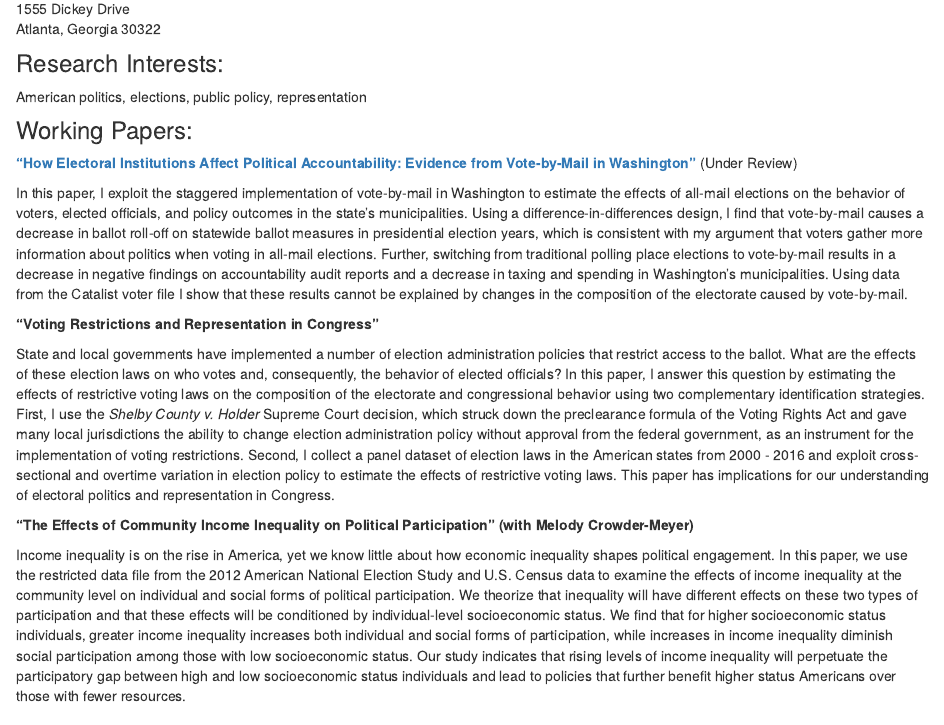
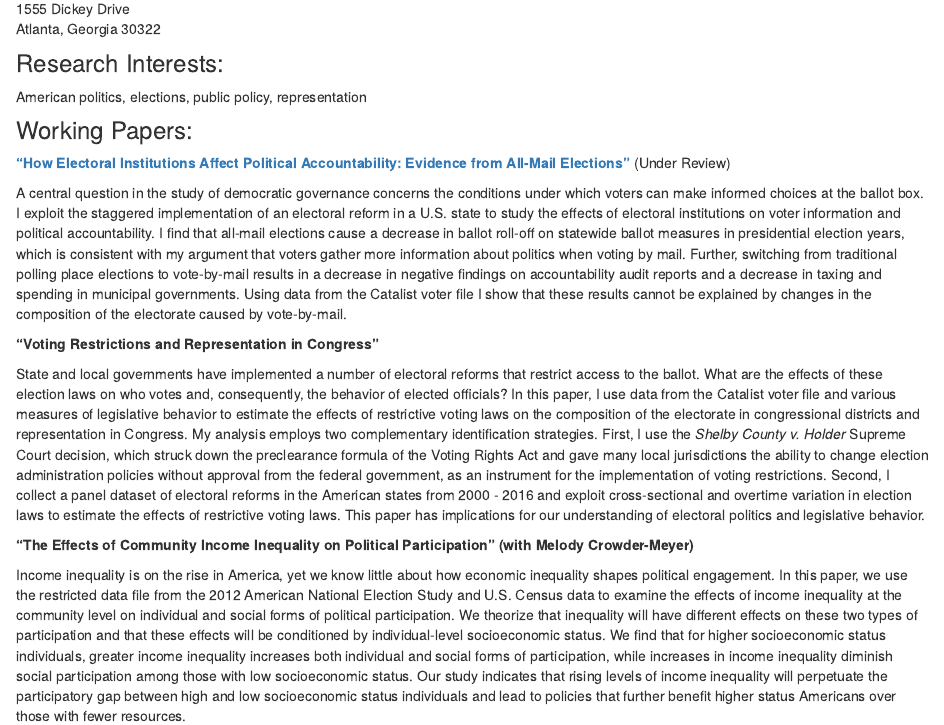
Before and after one commit to jamesszewczyk/personal_site, an R Markdown document (index.Rmd): the page in a window 1100 px wide, from 350 px down. The pictures show the output file index.html that the author committed with the source, opened offline; library style sheets and scripts come from the installed R packages.

Commit message:
My first website commit. The begining of greatness

```diff
--- a/index.Rmd
+++ b/index.Rmd
@@ -26,13 +26,13 @@ American politics, elections, public policy, representation
 
 ### Working Papers:
 
-[**"How Electoral Institutions Affect Political Accountability: Evidence from Vote-by-Mail in Washington"**](http://jamesszewczyk.github.io/personal_site/VBM_and_Electoral_Accountability_V4.pdf) (Under Review)
+[**"How Electoral Institutions Affect Political Accountability: Evidence from All-Mail Elections"**](http://jamesszewczyk.github.io/personal_site/VBM_V5.pdf) (Under Review)
 
-In this paper, I exploit the staggered implementation of vote-by-mail in Washington to estimate the effects of all-mail elections on the behavior of voters, elected officials, and policy outcomes in the state's municipalities. Using a difference-in-differences design, I find that vote-by-mail causes a decrease in ballot roll-off on statewide ballot measures in presidential election years, which is consistent with my argument that voters gather more information about politics when voting in all-mail elections. Further, switching from traditional polling place elections to vote-by-mail results in a decrease in negative findings on accountability audit reports and a decrease in taxing and spending in Washington's municipalities. Using data from the Catalist voter file I show that these results cannot be explained by changes in the composition of the electorate caused by vote-by-mail.
+A central question in the study of democratic governance concerns the conditions under which voters can make informed choices at the ballot box. I exploit the staggered implementation of an electoral reform in a U.S. state to study the effects of electoral institutions on voter information and political accountability. I find that all-mail elections cause a decrease in ballot roll-off on statewide ballot measures in presidential election years, which is consistent with my argument that voters gather more information about politics when voting by mail. Further, switching from traditional polling place elections to vote-by-mail results in a decrease in negative findings on accountability audit reports and a decrease in taxing and spending in municipal governments. Using data from the Catalist voter file I show that these results cannot be explained by changes in the composition of the electorate caused by vote-by-mail.
 
 **"Voting Restrictions and Representation in Congress"**
 
-State and local governments have implemented a number of election administration policies that restrict access to the ballot. What are the effects of these election laws on who votes and, consequently, the behavior of elected officials? In this paper, I answer this question by estimating the effects of restrictive voting laws on the composition of the electorate and congressional behavior using two complementary identification strategies. First, I use the *Shelby County v. Holder* Supreme Court decision, which struck down the preclearance formula of the Voting Rights Act and gave many local jurisdictions the ability to change election administration policy without approval from the federal government, as an instrument for the implementation of voting restrictions. Second, I collect a panel dataset of election laws in the American states from 2000 - 2016 and exploit cross-sectional and overtime variation in election policy to estimate the effects of restrictive voting laws. This paper has implications for our understanding of electoral politics and representation in Congress.
+State and local governments have implemented a number of electoral reforms that restrict access to the ballot. What are the effects of these election laws on who votes and, consequently, the behavior of elected officials? In this paper, I use data from the Catalist voter file and various measures of legislative behavior to estimate the effects of restrictive voting laws on the composition of the electorate in congressional districts and representation in Congress. My analysis employs two complementary identification strategies. First, I use the *Shelby County v. Holder* Supreme Court decision, which struck down the preclearance formula of the Voting Rights Act and gave many local jurisdictions the ability to change election administration policies without approval from the federal government, as an instrument for the implementation of voting restrictions. Second, I collect a panel dataset of electoral reforms in the American states from 2000 - 2016 and exploit cross-sectional and overtime variation in election laws to estimate the effects of restrictive voting laws. This paper has implications for our understanding of electoral politics and legislative behavior.
 
 **"The Effects of Community Income Inequality on Political Participation" (with Melody Crowder-Meyer)**
 
```
Also changed, not shown: build_site.R (+14 -3 lines), CV_2017_09_12.pdf (deleted), CV_2017_10_06.pdf (added), index.html, index.Rmd (2 more changed lines), 4 other files.
